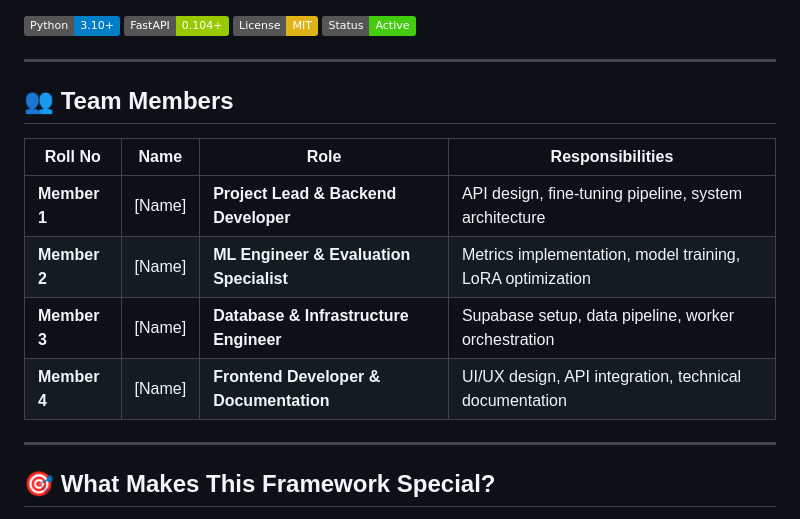
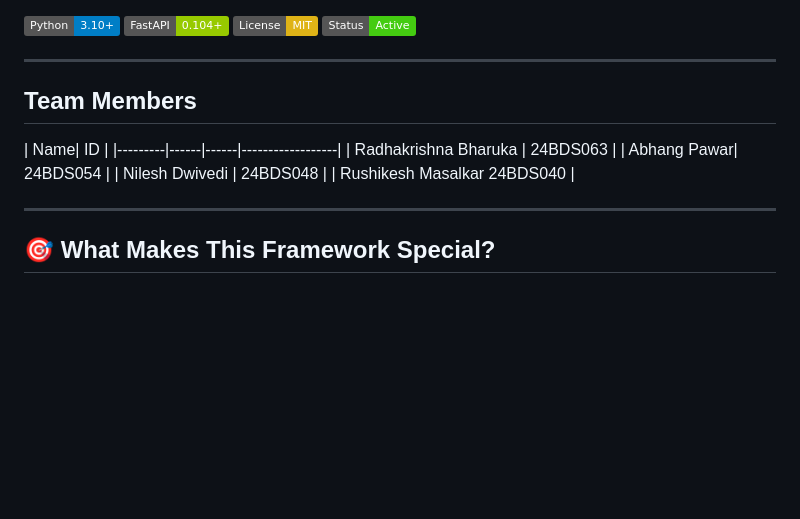
Before and after one commit to Self-eval-llm/Intune-Backend, a Markdown page: README.md, the part around the change. Drawn GitHub-style; badges without logos; blank space fills up the shorter version.

Commit message:
Revise team members section in README
Updated team members section with names and IDs.

```diff
--- a/README.md
+++ b/README.md
@@ -9,14 +9,14 @@
 
 ---
 
-## 👥 Team Members
-
-| Roll No | Name | Role | Responsibilities |
+## Team Members
+
+| Name| ID |
 |---------|------|------|------------------|
-| **Member 1** | [Name] | **Project Lead & Backend Developer** | API design, fine-tuning pipeline, system architecture |
-| **Member 2** | [Name] | **ML Engineer & Evaluation Specialist** | Metrics implementation, model training, LoRA optimization |
-| **Member 3** | [Name] | **Database & Infrastructure Engineer** | Supabase setup, data pipeline, worker orchestration |
-| **Member 4** | [Name] | **Frontend Developer & Documentation** | UI/UX design, API integration, technical documentation |
+| Radhakrishna Bharuka | 24BDS063 |
+| Abhang Pawar| 24BDS054 |
+| Nilesh Dwivedi | 24BDS048 |
+| Rushikesh Masalkar 24BDS040 |
 
 ---
 
```
